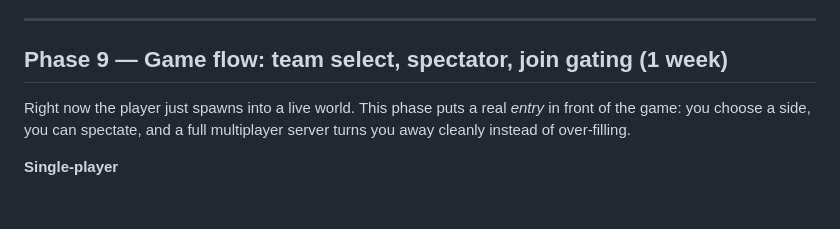
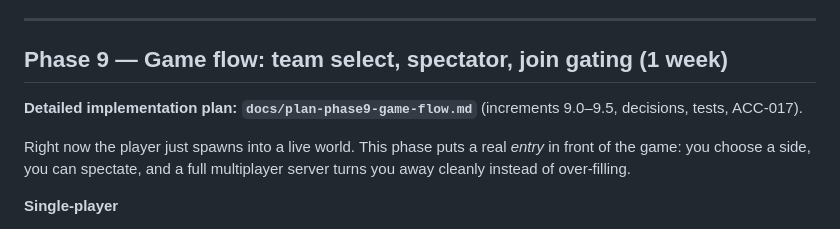
Before and after one commit to beanthemoonman/dougiesbigtrip, a Markdown page: plan_to_implement.md, the part around the change. Rendered like a GitHub page; blank space fills up the shorter version.

```diff
--- a/plan_to_implement.md
+++ b/plan_to_implement.md
@@ -448,6 +448,8 @@ a browser hitting the host can join and play against another connection.
 
 ## Phase 9 — Game flow: team select, spectator, join gating (1 week)
 
+**Detailed implementation plan: `docs/plan-phase9-game-flow.md`** (increments 9.0–9.5, decisions, tests, ACC-017).
+
 Right now the player just spawns into a live world. This phase puts a real *entry* in front of
 the game: you choose a side, you can spectate, and a full multiplayer server turns you away
 cleanly instead of over-filling.
```
Also changed, not shown: claude_changelog.md (+10 -0 lines), docs/plan-phase9-game-flow.md (added, +118 -0 lines).
